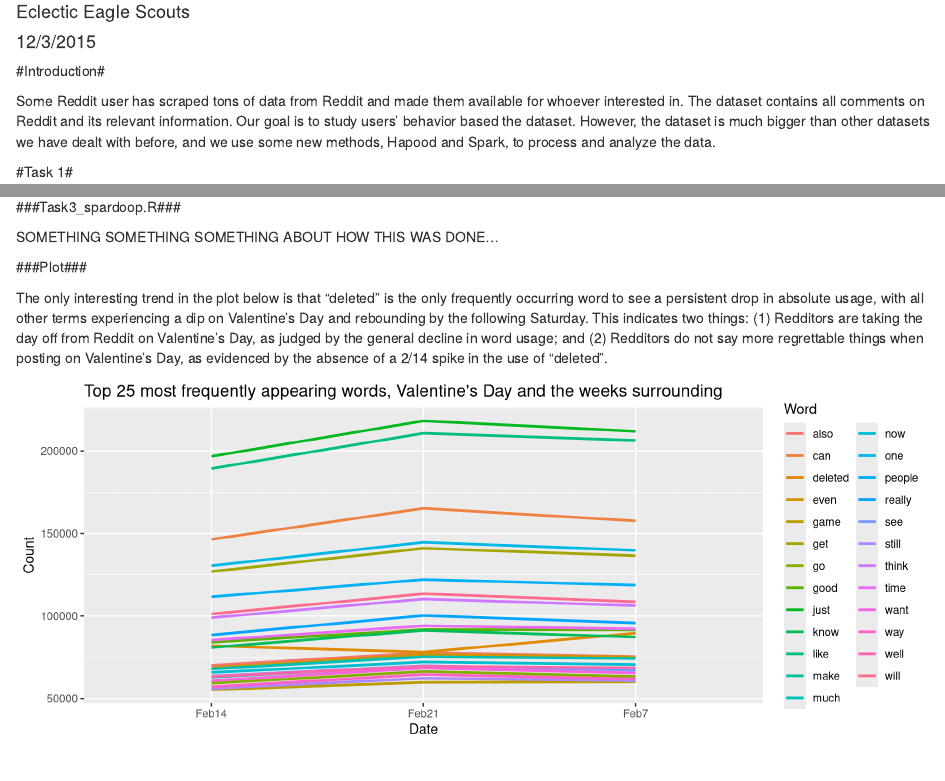
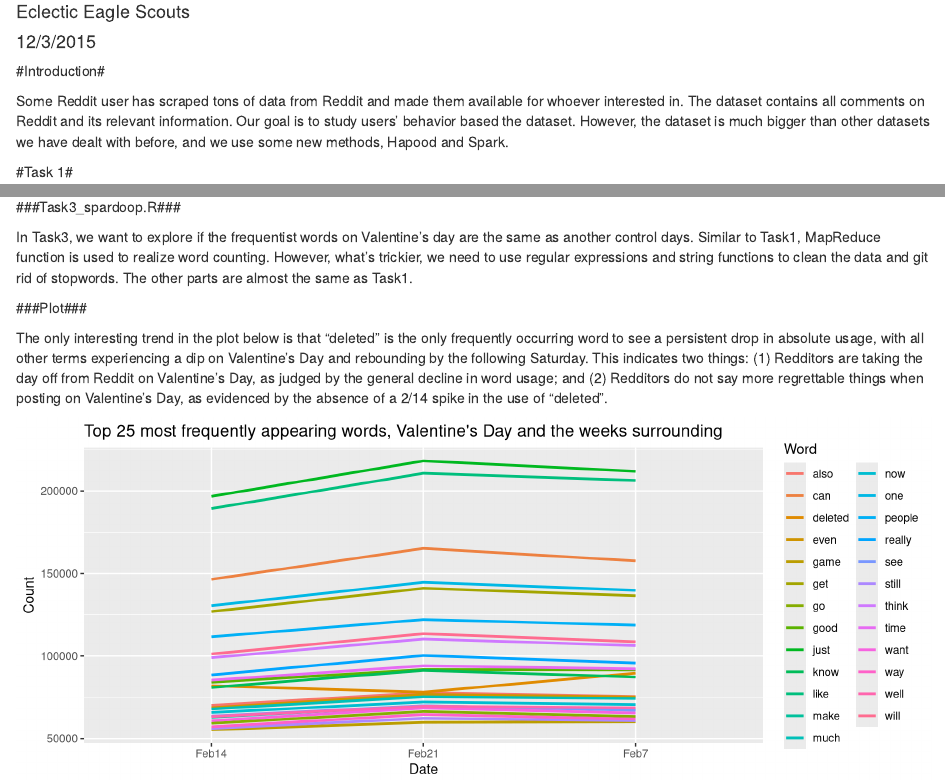
Before and after one commit to Darienzhangyy/MapReduce_Spark_Reddit, an R Markdown document (hw5.Rmd): the page in a window 1100 px wide, from 70 px down, and a second part further down, joined at a grey line. Rendered offline with R 4.5, knitr and Pandoc, with nearby package versions; some code elsewhere in the file could not run offline.

Commit message:
add some comments

```diff
--- a/hw5.Rmd
+++ b/hw5.Rmd
@@ -6,7 +6,7 @@ output: html_document
 ---
 #Introduction#
 
-Some Reddit user has scraped tons of data from Reddit and made them available for whoever interested in. The dataset contains all comments on Reddit and its relevant information.  Our goal is to study users’ behavior based the dataset. However, the dataset is much bigger than other datasets we have dealt with before, and we use some new methods, Hapood and Spark, to process and analyze the data.
+Some Reddit user has scraped tons of data from Reddit and made them available for whoever interested in. The dataset contains all comments on Reddit and its relevant information.  Our goal is to study users’ behavior based the dataset. However, the dataset is much bigger than other datasets we have dealt with before, and we use some new methods, Hapood and Spark.
 
 
 #Task 1#
@@ -314,7 +314,8 @@ grid.arrange(monthly_all_stacked, daily_all_stacked, ncol=2)
 
 ###Task3_spardoop.R###
 
-SOMETHING SOMETHING SOMETHING ABOUT HOW THIS WAS DONE...
+In Task3, we want to explore if the frequentist words on Valentine’s day are the same as another control days. Similar to Task1, MapReduce function is used to realize word counting. However, what's trickier, we need to use regular expressions and string functions to clean the data and git rid of stopwords. The other parts are almost the same as Task1.
+
 
 ###Plot###
 
```
